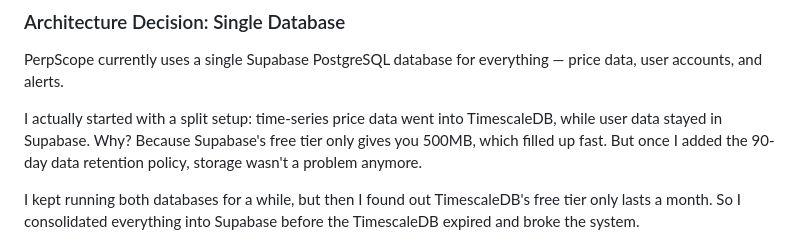
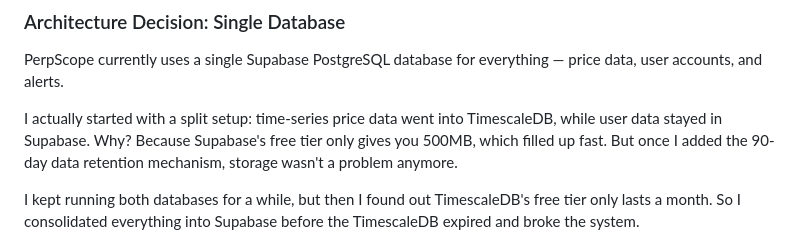
Before and after one commit to Pointbr8ker-123/PerpScope, a Markdown page: README.md, the part around the change. GitHub-like rendering.

```diff
--- a/README.md
+++ b/README.md
@@ -140,7 +140,7 @@ data, user accounts, and alerts.
 I actually started with a split setup: time-series price data went into
 TimescaleDB, while user data stayed in Supabase. Why? Because Supabase's
 free tier only gives you 500MB, which filled up fast. But once I added
-the 90-day data retention policy, storage wasn't a problem anymore.
+the 90-day data retention mechanism, storage wasn't a problem anymore.
 
 I kept running both databases for a while, but then I found out
 TimescaleDB's free tier only lasts a month. So I consolidated everything
```
